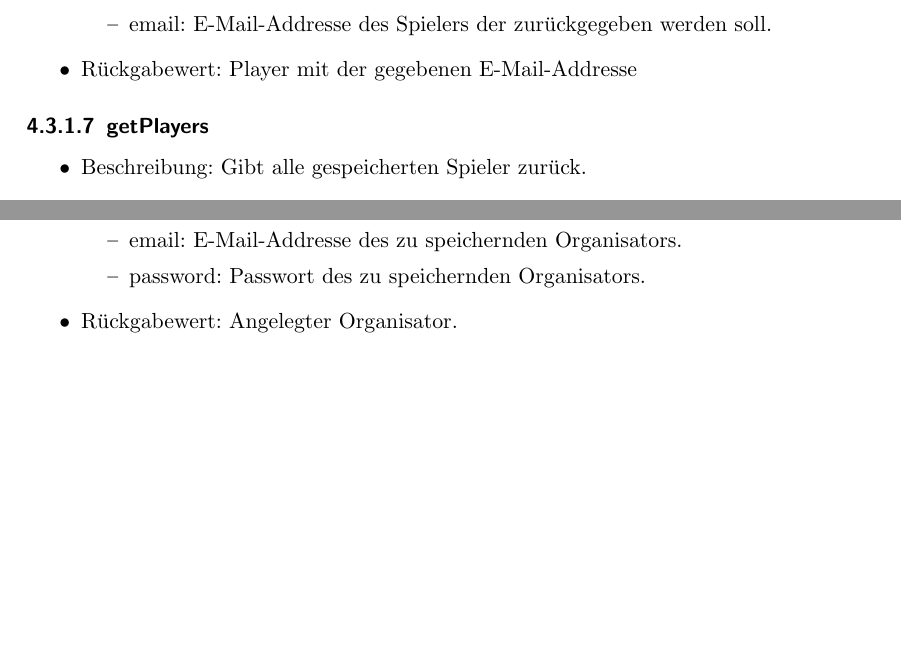
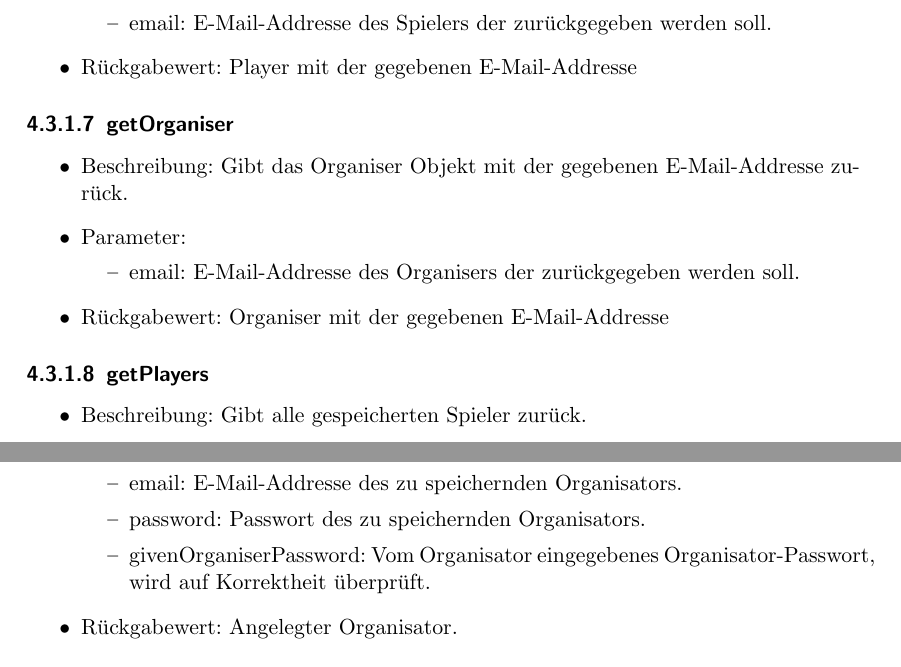
Before and after one commit to bendixsonnenberg/CS-Select-Allg, a LaTeX document (entwurf/entwurf.tex): two parts of pages 21 and 22 of 70, joined at a grey line, cut so that both start at the same text, the shorter picture padded with empty space. Compiled offline with pdfLaTeX.

Commit message:
Add methods to database

```diff
--- a/entwurf/entwurf.tex
+++ b/entwurf/entwurf.tex
@@ -488,6 +488,17 @@
 		\item Rückgabewert: Player mit der gegebenen E-Mail-Addresse
 	\end{itemize}
 
+
+	\subsubsection{getOrganiser}
+	\begin{itemize}
+		\item Beschreibung: Gibt das Organiser Objekt mit der gegebenen E-Mail-Addresse zurück.
+		\item Parameter:
+		\begin{itemize}
+			\item email: E-Mail-Addresse des Organisers der zurückgegeben werden soll.
+		\end{itemize}
+		\item Rückgabewert: Organiser mit der gegebenen E-Mail-Addresse
+	\end{itemize}
+
 	\subsubsection{getPlayers}
 	\begin{itemize}
 		\item Beschreibung: Gibt alle gespeicherten Spieler zurück.
@@ -520,6 +531,7 @@
 			\item username: Nutzername des zu speichernden Spielers
 			\item email: E-Mail-Addresse des zu speichernden Organisators.
 			\item password: Passwort des zu speichernden Organisators.
+			\item givenOrganiserPassword: Vom Organisator eingegebenes Organisator-Passwort, wird auf Korrektheit überprüft.
 		\end{itemize}
 		\item Rückgabewert: Angelegter Organisator.
 	\end{itemize}
```
